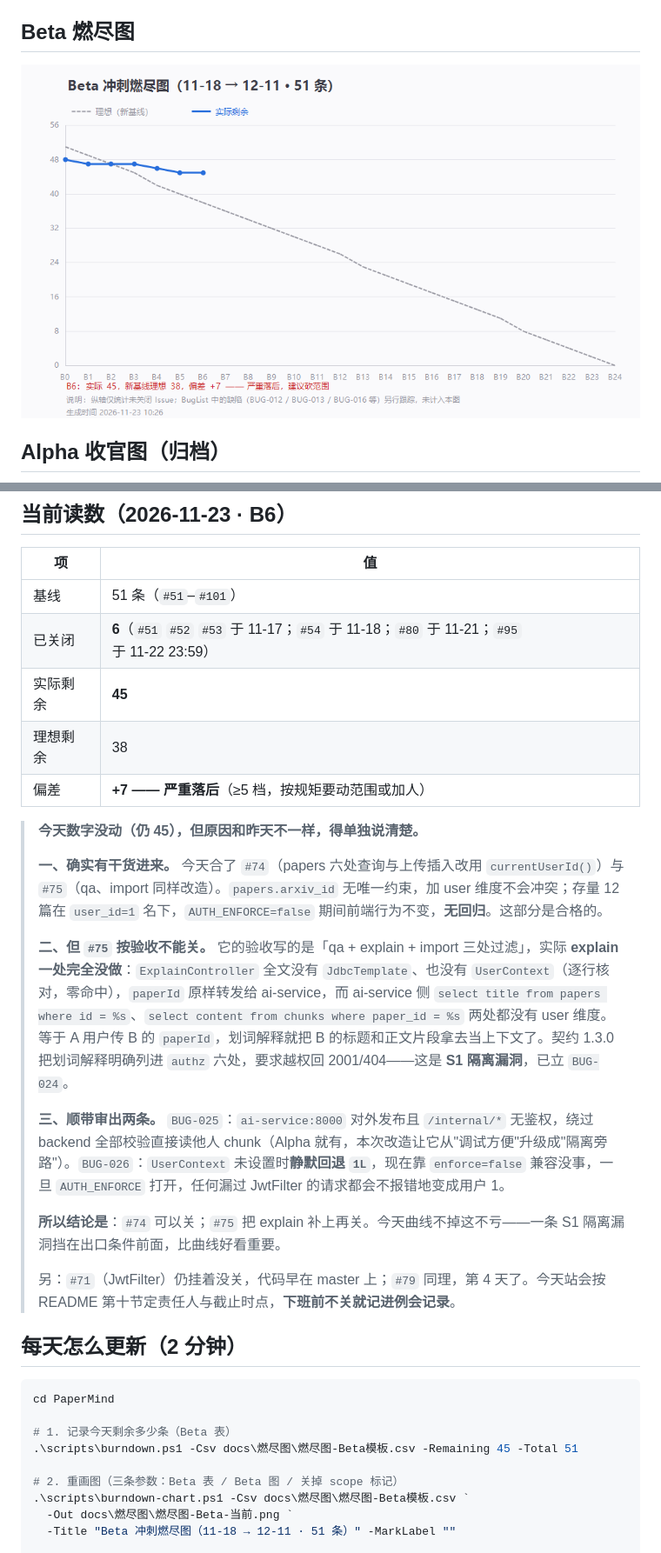
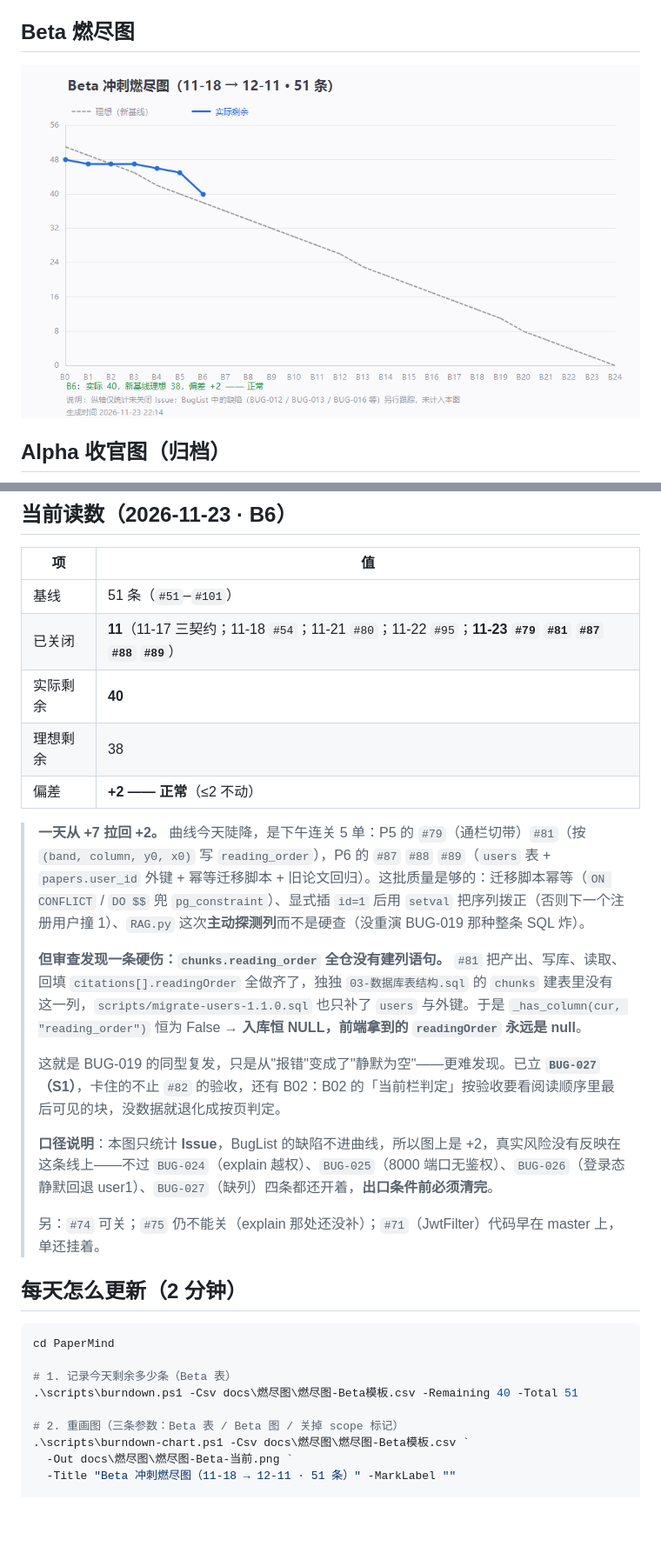
Before and after one commit to lin612320/TeamProject-PaperReadingHelper, a Markdown page: docs/燃尽图/燃尽图-当前.md, 2 parts joined by grey strips. Shown at 87% size. Rendered like a GitHub page; pictures changed too: docs/燃尽图/燃尽图-Beta-当前.png; blank space fills up the shorter version.

```diff
--- a/docs/燃尽图/燃尽图-当前.md
+++ b/docs/燃尽图/燃尽图-当前.md
@@ -29,22 +29,20 @@
 | 项 | 值 |
 |---|---|
 | 基线 | 51 条（`#51`–`#101`） |
-| 已关闭 | **6**（`#51` `#52` `#53` 于 11-17；`#54` 于 11-18；`#80` 于 11-21；`#95` 于 11-22 23:59） |
-| 实际剩余 | **45** |
+| 已关闭 | **11**（11-17 三契约；11-18 `#54`；11-21 `#80`；11-22 `#95`；**11-23 `#79` `#81` `#87` `#88` `#89`**） |
+| 实际剩余 | **40** |
 | 理想剩余 | 38 |
-| 偏差 | **+7 —— 严重落后**（≥5 档，按规矩要动范围或加人） |
+| 偏差 | **+2 —— 正常**（≤2 不动） |
 
-> **今天数字没动（仍 45），但原因和昨天不一样，得单独说清楚。**
+> **一天从 +7 拉回 +2。** 曲线今天陡降，是下午连关 5 单：P5 的 `#79`（通栏切带）`#81`（按 `(band, column, y0, x0)` 写 `reading_order`），P6 的 `#87` `#88` `#89`（`users` 表 + `papers.user_id` 外键 + 幂等迁移脚本 + 旧论文回归）。这批质量是够的：迁移脚本幂等（`ON CONFLICT` / `DO $$` 兜 `pg_constraint`）、显式插 `id=1` 后用 `setval` 把序列拨正（否则下一个注册用户撞 1）、`RAG.py` 这次**主动探测列**而不是硬查（没重演 BUG-019 那种整条 SQL 炸）。
 >
-> **一、确实有干货进来。** 今天合了 `#74`（papers 六处查询与上传插入改用 `currentUserId()`）与 `#75`（qa、import 同样改造）。`papers.arxiv_id` 无唯一约束，加 user 维度不会冲突；存量 12 篇在 `user_id=1` 名下，`AUTH_ENFORCE=false` 期间前端行为不变，**无回归**。这部分是合格的。
+> **但审查发现一条硬伤：`chunks.reading_order` 全仓没有建列语句。** `#81` 把产出、写库、读取、回填 `citations[].readingOrder` 全做齐了，独独 `03-数据库表结构.sql` 的 `chunks` 建表里没有这一列，`scripts/migrate-users-1.1.0.sql` 也只补了 `users` 与外键。于是 `_has_column(cur, "reading_order")` 恒为 False → **入库恒 NULL，前端拿到的 `readingOrder` 永远是 null**。
 >
-> **二、但 `#75` 按验收不能关。** 它的验收写的是「qa + explain + import 三处过滤」，实际 **explain 一处完全没做**：`ExplainController` 全文没有 `JdbcTemplate`、也没有 `UserContext`（逐行核对，零命中），`paperId` 原样转发给 ai-service，而 ai-service 侧 `select title from papers where id = %s`、`select content from chunks where paper_id = %s` 两处都没有 user 维度。等于 A 用户传 B 的 `paperId`，划词解释就把 B 的标题和正文片段拿去当上下文了。契约 1.3.0 把划词解释明确列进 `authz` 六处，要求越权回 2001/404——这是 **S1 隔离漏洞**，已立 `BUG-024`。
+> 这就是 BUG-019 的同型复发，只是从"报错"变成了"静默为空"——更难发现。已立 **`BUG-027`（S1）**，卡住的不止 `#82` 的验收，还有 B02：B02 的「当前栏判定」按验收要看阅读顺序里最后可见的块，没数据就退化成按页判定。
 >
-> **三、顺带审出两条。** `BUG-025`：`ai-service:8000` 对外发布且 `/internal/*` 无鉴权，绕过 backend 全部校验直接读他人 chunk（Alpha 就有，本次改造让它从"调试方便"升级成"隔离旁路"）。`BUG-026`：`UserContext` 未设置时**静默回退 `1L`**，现在靠 `enforce=false` 兼容没事，一旦 `AUTH_ENFORCE` 打开，任何漏过 JwtFilter 的请求都会不报错地变成用户 1。
+> **口径说明**：本图只统计 **Issue**，BugList 的缺陷不进曲线，所以图上是 +2，真实风险没有反映在这条线上——不过 `BUG-024`（explain 越权）、`BUG-025`（8000 端口无鉴权）、`BUG-026`（登录态静默回退 user1）、`BUG-027`（缺列）四条都还开着，**出口条件前必须清完**。
 >
-> **所以结论是**：`#74` 可以关；`#75` 把 explain 补上再关。今天曲线不掉这不亏——一条 S1 隔离漏洞挡在出口条件前面，比曲线好看重要。
->
-> 另：`#71`（JwtFilter）仍挂着没关，代码早在 master 上；`#79` 同理，第 4 天了。今天站会按 README 第十节定责任人与截止时点，**下班前不关就记进例会记录**。
+> 另：`#74` 可关；`#75` 仍不能关（explain 那处还没补）；`#71`（JwtFilter）代码早在 master 上，单还挂着。
 
 ## 每天怎么更新（2 分钟）
 
@@ -52,7 +50,7 @@
 cd PaperMind
 
 # 1. 记录今天剩余多少条（Beta 表）
-.\scripts\burndown.ps1 -Csv docs\燃尽图\燃尽图-Beta模板.csv -Remaining 45 -Total 51
+.\scripts\burndown.ps1 -Csv docs\燃尽图\燃尽图-Beta模板.csv -Remaining 40 -Total 51
 
 # 2. 重画图（三条参数：Beta 表 / Beta 图 / 关掉 scope 标记）
 .\scripts\burndown-chart.ps1 -Csv docs\燃尽图\燃尽图-Beta模板.csv `
```
Also changed, not shown: docs/测试/BugList.md (+27 -5 lines), docs/燃尽图/README.md (+1 -1 lines), 1 other file.
